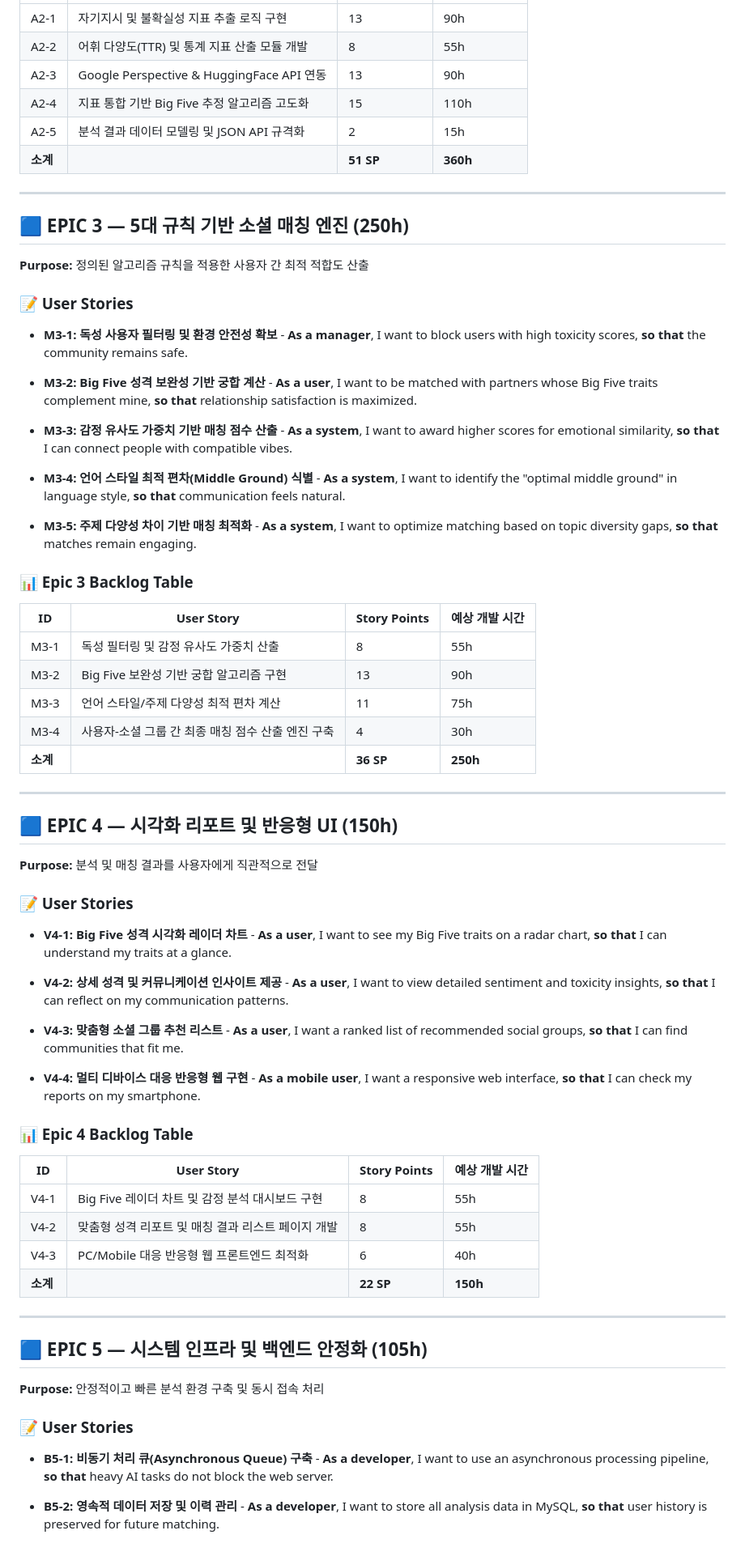
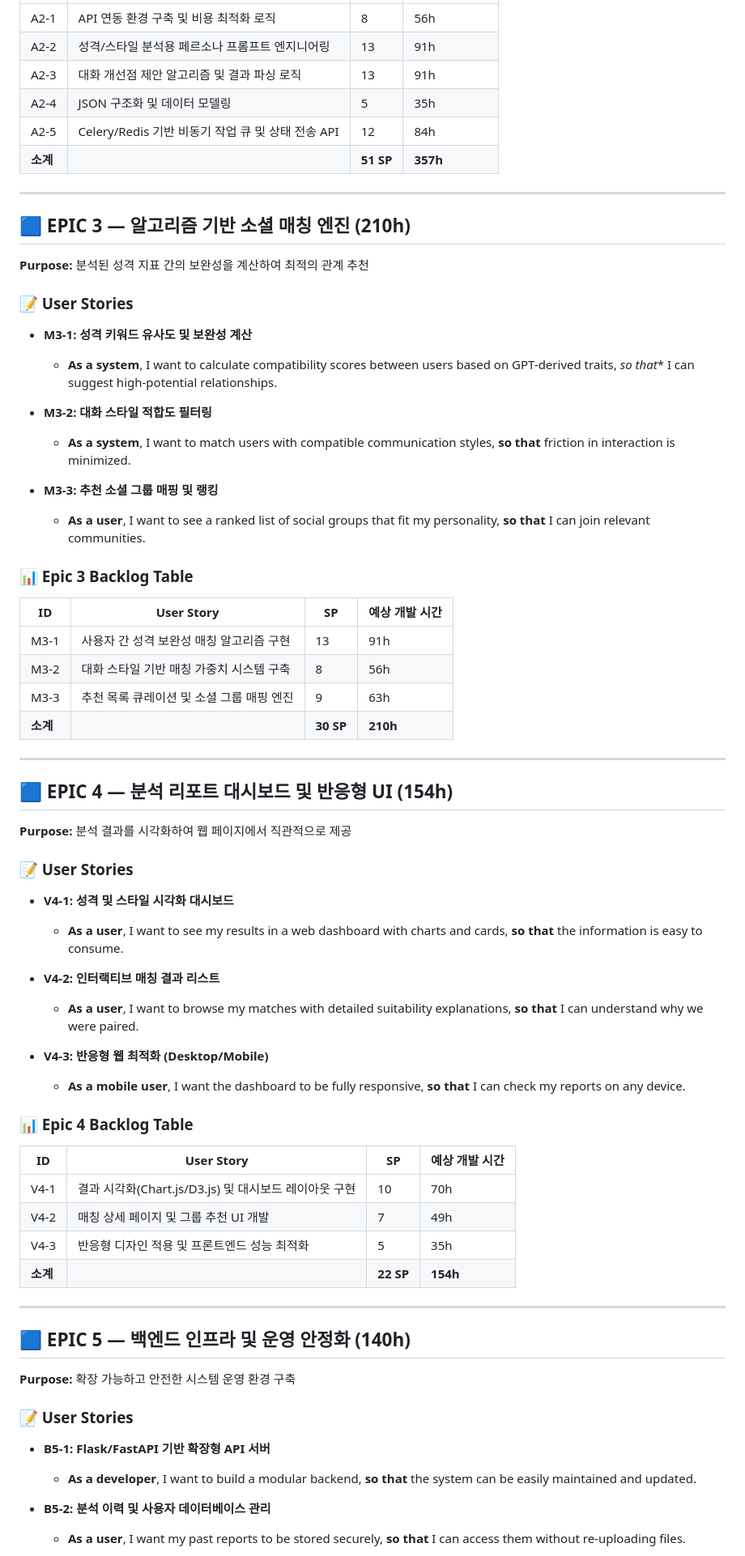
Before and after one commit to 2026TUKCOMCD/EchoMind, a Markdown page: doc/ProductBacklog_Gemini.md, the part around one of its changes. Shown at 81% size. GitHub-like rendering.

Commit message:
upload Product Backlog

```diff
--- a/doc/ProductBacklog_Gemini.md
+++ b/doc/ProductBacklog_Gemini.md
@@ -57,68 +86,85 @@
 |---|---|---|---|
-| A2-1 | 자기지시 및 불확실성 지표 추출 로직 구현 | 13 | 90h |
-| A2-2 | 어휘 다양도(TTR) 및 통계 지표 산출 모듈 개발 | 8 | 55h |
-| A2-3 | Google Perspective & HuggingFace API 연동 | 13 | 90h |
-| A2-4 | 지표 통합 기반 Big Five 추정 알고리즘 고도화 | 15 | 110h |
-| A2-5 | 분석 결과 데이터 모델링 및 JSON API 규격화 | 2 | 15h |
-| **소계** | | **51 SP** | **360h** |
+| A2-1 | API 연동 환경 구축 및 비용 최적화 로직 | 8 | 56h |
+| A2-2 | 성격/스타일 분석용 페르소나 프롬프트 엔지니어링 | 13 | 91h |
+| A2-3 | 대화 개선점 제안 알고리즘 및 결과 파싱 로직 | 13 | 91h |
+| A2-4 | JSON 구조화 및 데이터 모델링 | 5 | 35h |
+| A2-5 | Celery/Redis 기반 비동기 작업 큐 및 상태 전송 API | 12 | 84h |
+| **소계** | | **51 SP** | **357h** |
 
 ---
 
-## 🟦 EPIC 3 — 5대 규칙 기반 소셜 매칭 엔진 (250h)
-**Purpose:** 정의된 알고리즘 규칙을 적용한 사용자 간 최적 적합도 산출
+## 🟦 EPIC 3 — 알고리즘 기반 소셜 매칭 엔진 (210h)
+**Purpose:** 분석된 성격 지표 간의 보완성을 계산하여 최적의 관계 추천
 
 ### 📝 User Stories
 
-* **M3-1: 독성 사용자 필터링 및 환경 안전성 확보** - **As a manager**, I want to block users with high toxicity scores, **so that** the community remains safe.
+* **M3-1: 성격 키워드 유사도 및 보완성 계산**
+    * **As a system**,
+    I want to calculate compatibility scores between users based on GPT-derived traits,
+    *so that** I can suggest high-potential relationships.
 
-* **M3-2: Big Five 성격 보완성 기반 궁합 계산** - **As a user**, I want to be matched with partners whose Big Five traits complement mine, **so that** relationship satisfaction is maximized.
+* **M3-2: 대화 스타일 적합도 필터링**
+    * **As a system**,
+    I want to match users with compatible communication styles,
+    **so that** friction in interaction is minimized.
 
-* **M3-3: 감정 유사도 가중치 기반 매칭 점수 산출** - **As a system**, I want to award higher scores for emotional similarity, **so that** I can connect people with compatible vibes.
-
-* **M3-4: 언어 스타일 최적 편차(Middle Ground) 식별** - **As a system**, I want to identify the "optimal middle ground" in language style, **so that** communication feels natural.
-
-* **M3-5: 주제 다양성 차이 기반 매칭 최적화** - **As a system**, I want to optimize matching based on topic diversity gaps, **so that** matches remain engaging.
+* **M3-3: 추천 소셜 그룹 매핑 및 랭킹**
+    * **As a user**,
+    I want to see a ranked list of social groups that fit my personality,
+    **so that** I can join relevant communities.
 
 ### 📊 Epic 3 Backlog Table
-| ID | User Story | Story Points | 예상 개발 시간 |
+| ID | User Story | SP | 예상 개발 시간 |
 |---|---|---|---|
-| M3-1 | 독성 필터링 및 감정 유사도 가중치 산출 | 8 | 55h |
-| M3-2 | Big Five 보완성 기반 궁합 알고리즘 구현 | 13 | 90h |
-| M3-3 | 언어 스타일/주제 다양성 최적 편차 계산 | 11 | 75h |
-| M3-4 | 사용자-소셜 그룹 간 최종 매칭 점수 산출 엔진 구축 | 4 | 30h |
-| **소계** | | **36 SP** | **250h** |
+| M3-1 | 사용자 간 성격 보완성 매칭 알고리즘 구현 | 13 | 91h |
+| M3-2 | 대화 스타일 기반 매칭 가중치 시스템 구축 | 8 | 56h |
+| M3-3 | 추천 목록 큐레이션 및 소셜 그룹 매핑 엔진 | 9 | 63h |
+| **소계** | | **30 SP** | **210h** |
 
 ---
 
-## 🟦 EPIC 4 — 시각화 리포트 및 반응형 UI (150h)
-**Purpose:** 분석 및 매칭 결과를 사용자에게 직관적으로 전달
+## 🟦 EPIC 4 — 분석 리포트 대시보드 및 반응형 UI (154h)
+**Purpose:** 분석 결과를 시각화하여 웹 페이지에서 직관적으로 제공
 
 ### 📝 User Stories
 
-* **V4-1: Big Five 성격 시각화 레이더 차트** - **As a user**, I want to see my Big Five traits on a radar chart, **so that** I can understand my traits at a glance.
+* **V4-1: 성격 및 스타일 시각화 대시보드**
+    * **As a user**,
+    I want to see my results in a web dashboard with charts and cards,
+    **so that** the information is easy to consume.
 
-* **V4-2: 상세 성격 및 커뮤니케이션 인사이트 제공** - **As a user**, I want to view detailed sentiment and toxicity insights, **so that** I can reflect on my communication patterns.
+* **V4-2: 인터랙티브 매칭 결과 리스트**
+    * **As a user**,
+    I want to browse my matches with detailed suitability explanations,
+    **so that** I can understand why we were paired.
 
-* **V4-3: 맞춤형 소셜 그룹 추천 리스트** - **As a user**, I want a ranked list of recommended social groups, **so that** I can find communities that fit me.
-
-* **V4-4: 멀티 디바이스 대응 반응형 웹 구현** - **As a mobile user**, I want a responsive web interface, **so that** I can check my reports on my smartphone.
+* **V4-3: 반응형 웹 최적화 (Desktop/Mobile)**
+    * **As a mobile user**,
+    I want the dashboard to be fully responsive,
+    **so that** I can check my reports on any device.
 
 ### 📊 Epic 4 Backlog Table
-| ID | User Story | Story Points | 예상 개발 시간 |
+| ID | User Story | SP | 예상 개발 시간 |
 |---|---|---|---|
-| V4-1 | Big Five 레이더 차트 및 감정 분석 대시보드 구현 | 8 | 55h |
-| V4-2 | 맞춤형 성격 리포트 및 매칭 결과 리스트 페이지 개발 | 8 | 55h |
-| V4-3 | PC/Mobile 대응 반응형 웹 프론트엔드 최적화 | 6 | 40h |
-| **소계** | | **22 SP** | **150h** |
+| V4-1 | 결과 시각화(Chart.js/D3.js) 및 대시보드 레이아웃 구현 | 10 | 70h |
+| V4-2 | 매칭 상세 페이지 및 그룹 추천 UI 개발 | 7 | 49h |
+| V4-3 | 반응형 디자인 적용 및 프론트엔드 성능 최적화 | 5 | 35h |
+| **소계** | | **22 SP** | **154h** |
 
 ---
 
-## 🟦 EPIC 5 — 시스템 인프라 및 백엔드 안정화 (105h)
-**Purpose:** 안정적이고 빠른 분석 환경 구축 및 동시 접속 처리
+## 🟦 EPIC 5 — 백엔드 인프라 및 운영 안정화 (140h)
+**Purpose:** 확장 가능하고 안전한 시스템 운영 환경 구축
 
 ### 📝 User Stories
 
-* **B5-1: 비동기 처리 큐(Asynchronous Queue) 구축** - **As a developer**, I want to use an asynchronous processing pipeline, **so that** heavy AI tasks do not block the web server.
+* **B5-1: Flask/FastAPI 기반 확장형 API 서버**
+    * **As a developer**,
+    I want to build a modular backend,
+    **so that** the system can be easily maintained and updated.
 
-* **B5-2: 영속적 데이터 저장 및 이력 관리** - **As a developer**, I want to store all analysis data in MySQL, **so that** user history is preserved for future matching.
+* **B5-2: 분석 이력 및 사용자 데이터베이스 관리**
+    * **As a user**,
+    I want my past reports to be stored securely,
+    **so that** I can access them without re-uploading files.
 
```
Also changed, not shown: other parts of doc/ProductBacklog_Gemini.md (+68 -36 lines).
